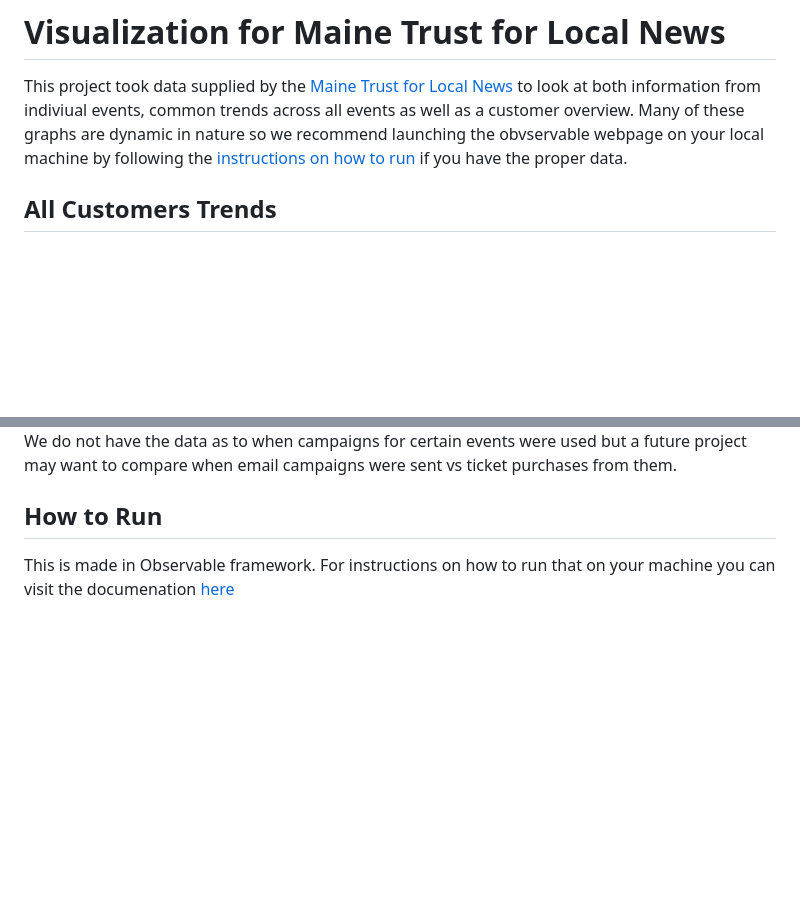
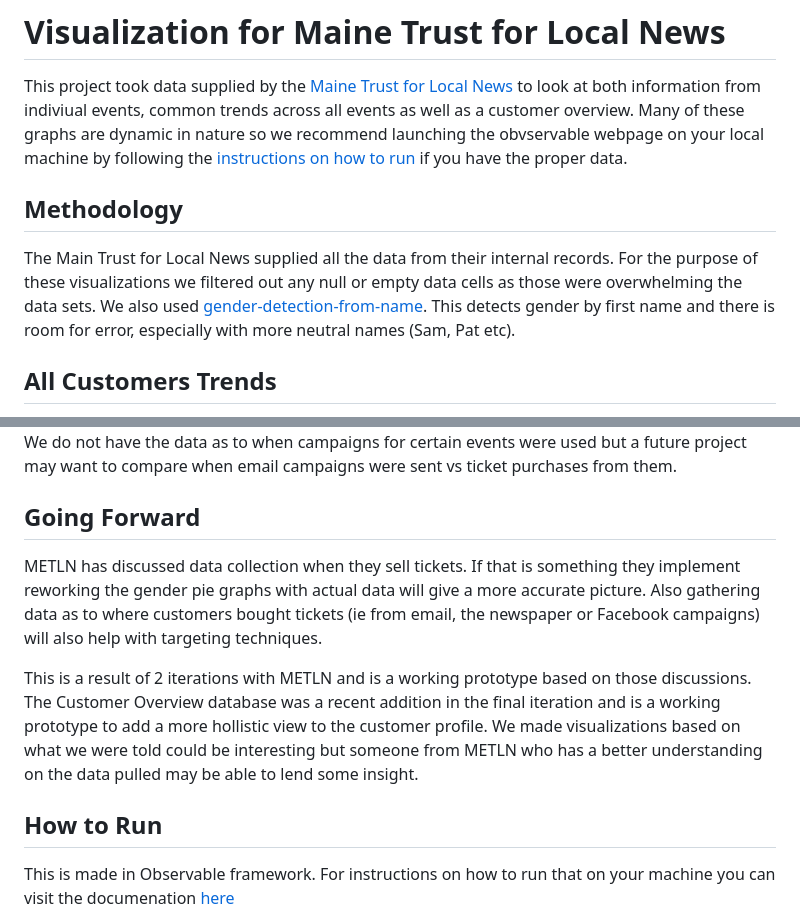
Before and after one commit to nudataviz/project-fall25-metln, a Markdown page: README.md, 2 parts joined by grey strips. Drawn GitHub-style; blank space fills up the shorter version.

Commit message:
added methodology

```diff
--- a/README.md
+++ b/README.md
@@ -2,6 +2,9 @@
 
 This project took data supplied by the [Maine Trust for Local News](https://www.metln.org/) to look at both information from indiviual events, common trends across all events as well as a customer overview.
 Many of these graphs are dynamic in nature so we recommend launching the obvservable webpage on your local machine by following the [instructions on how to run](#how-to-run) if you have the proper data.
+
+## Methodology
+The Main Trust for Local News supplied all the data from their internal records. For the purpose of these visualizations we filtered out any null or empty data cells as those were overwhelming the data sets. We also used [gender-detection-from-name](https://www.npmjs.com/package/gender-detection-from-name).  This detects gender by first name and there is room for error, especially with more neutral names (Sam, Pat etc).
 
 ## All Customers Trends
 
@@ -39,6 +42,10 @@ From there you can get information for the event or events that you care about i
 
 We do not have the data as to when campaigns for certain events were used but a future project may want to compare when email campaigns were sent vs ticket purchases from them.
 
+## Going Forward
+METLN has discussed data collection when they sell tickets. If that is something they implement reworking the gender pie graphs with actual data will give a more accurate picture.  Also gathering data as to where customers bought tickets (ie from email, the newspaper or Facebook campaigns) will also help with targeting techniques.
+
+This is a result of 2 iterations with METLN and is a working prototype based on those discussions.  The Customer Overview database was a recent addition in the final iteration and is a working prototype to add a more hollistic view to the customer profile.  We made visualizations based on what we were told could be interesting but someone from METLN who has a better understanding on the data pulled may be able to lend some insight.
 ## How to Run
 
 This is made in Observable framework. For instructions on how to run that on your machine you can visit the documenation [here](METLN/README.md)
```
